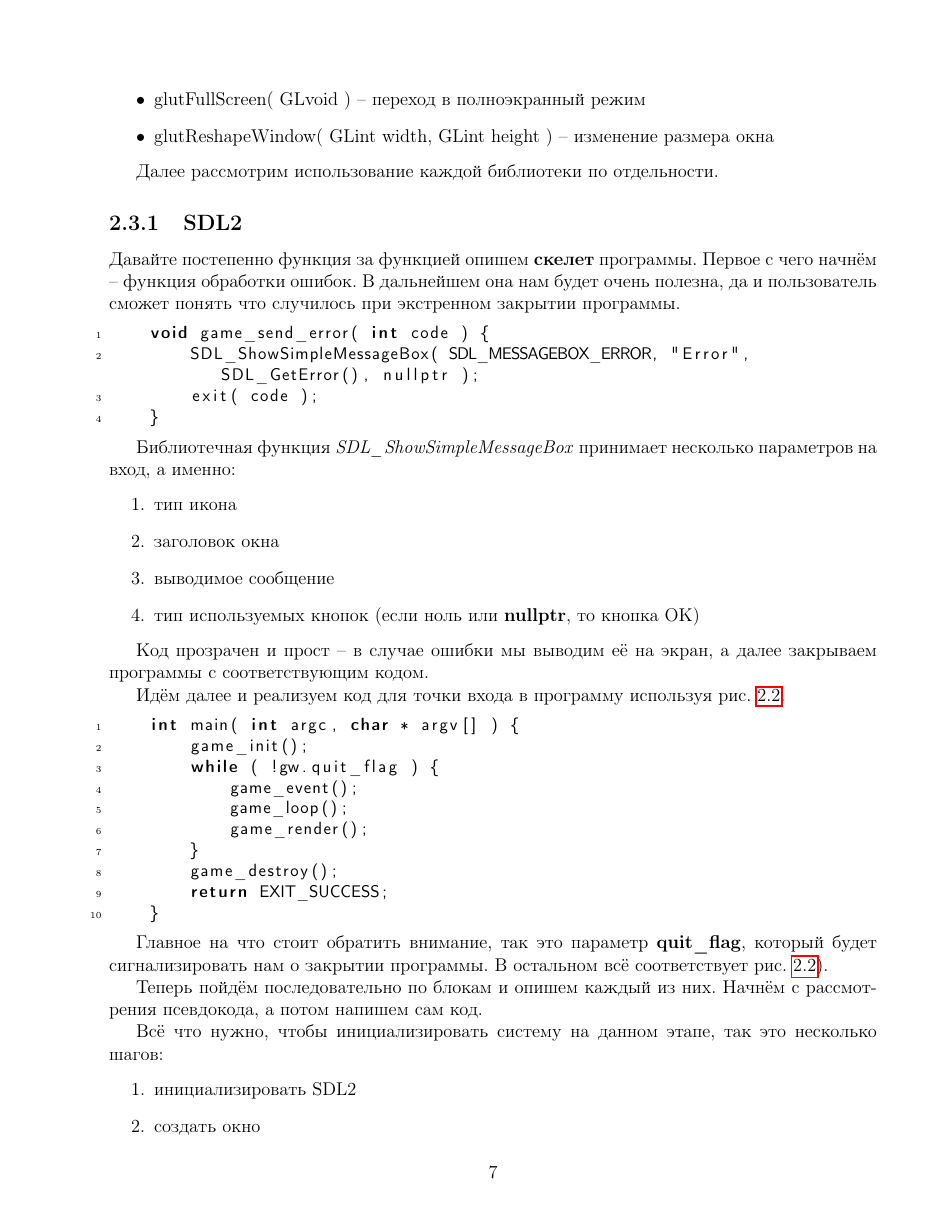
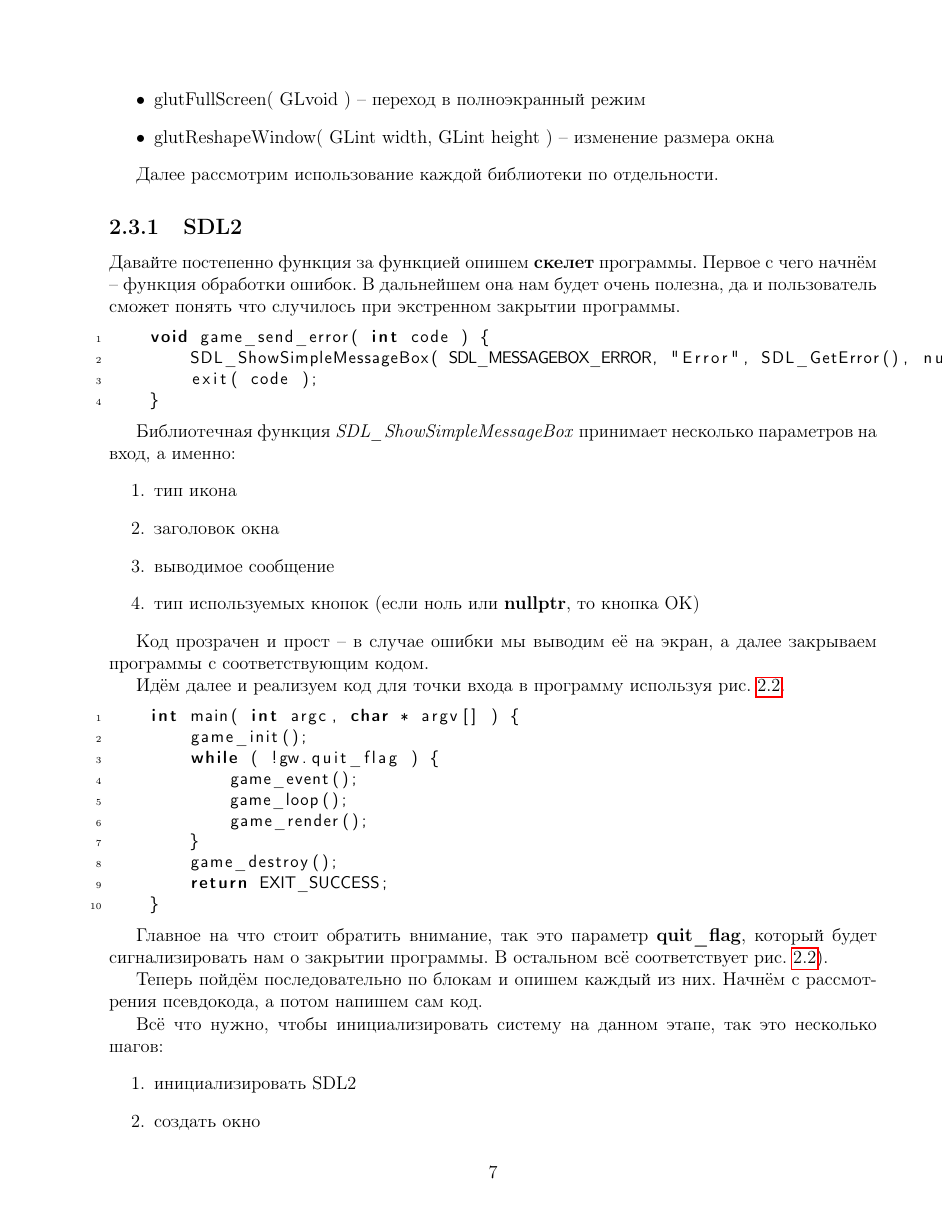
Before and after one commit to FreeCX/study, a LaTeX document (cad-fac/it/manual/manual.tex): page 7 of 15. Compiled offline with pdfLaTeX; a LaTeX package or settings file that is missing is left out.

Commit message:
[upd] rus comments, wrapfig package, ucs

```diff
--- a/cad-fac/it/manual/manual.tex
+++ b/cad-fac/it/manual/manual.tex
@@ -7,24 +7,29 @@
 \usepackage{pscyr}
 \usepackage{listings}
 \usepackage{color}
+\usepackage{wrapfig}
+\usepackage{ucs}
 \usepackage[left=2.5cm, right=1.5cm, top=2.0cm, bottom=2.0cm]{geometry}
 
 \graphicspath{{images//}}
-\lstset{ %
+\lstset{%
     language=C++,
+    extendedchars=\true,
+    inputencoding=utf8x,
     basicstyle=\small\sffamily,
     numbers=left,
     numberstyle=\tiny,
     stepnumber=1,
     numbersep=5pt,
     backgroundcolor=\color{white},
-    showspaces=false,
-    showstringspaces=false,
-    showtabs=false,
+    showspaces=\false,
+    showstringspaces=\false,
+    showtabs=\false,
     tabsize=4,
     captionpos=t,
-    breaklines=true,
-    breakatwhitespace=false,
+    breaklines=\true,
+    keepspaces=true,
+    breakatwhitespace=\false,
     escapeinside={\%*}{*)}
 }
 
```
